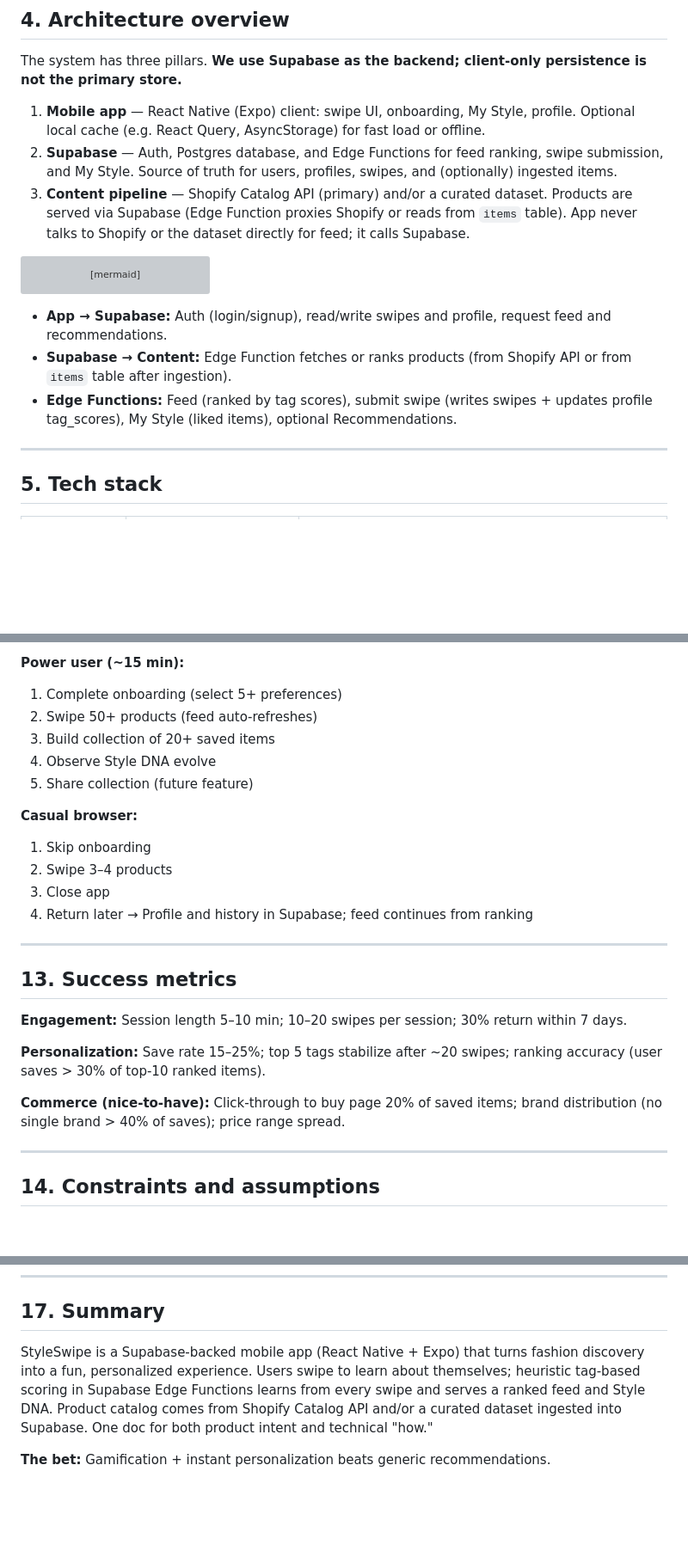
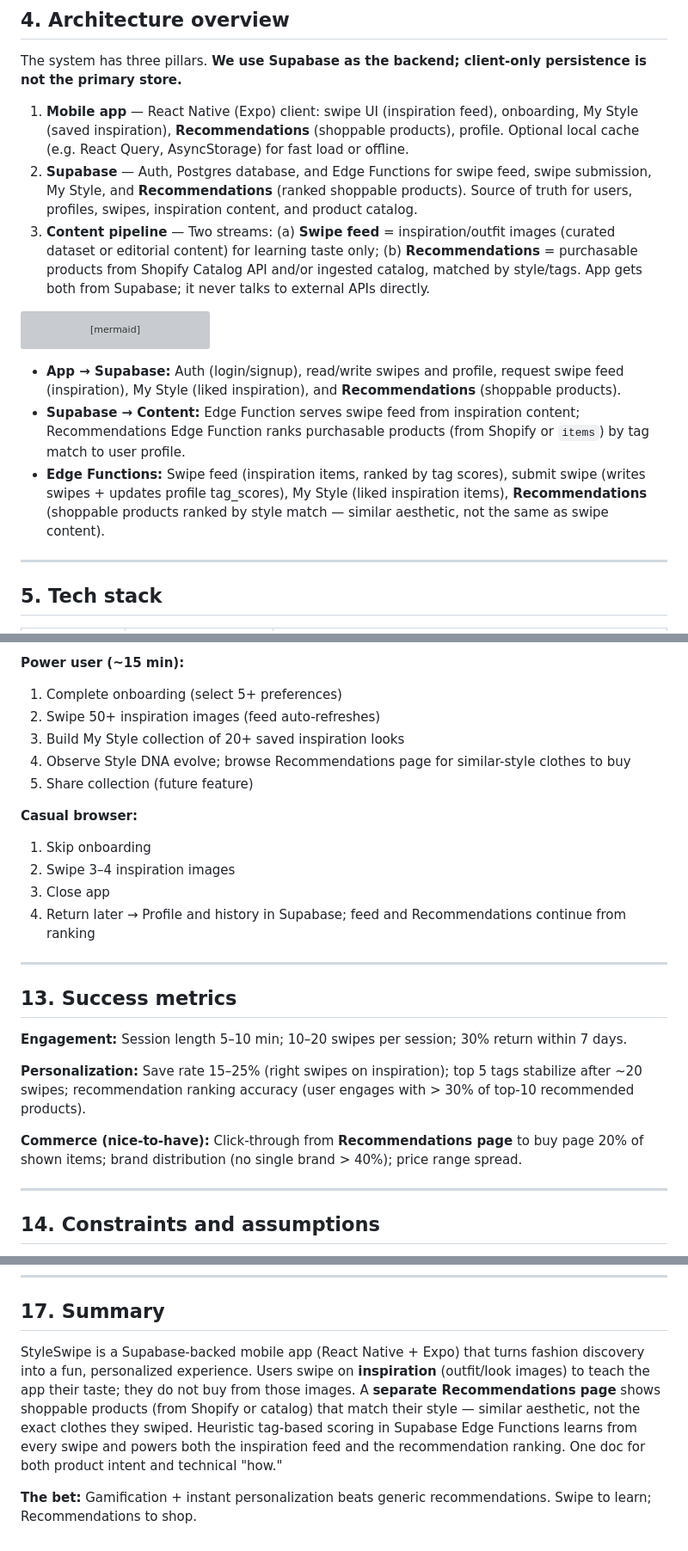
Before and after one commit to smithdb3/StyleSwipe, a Markdown page: highLevelDoc.md, 3 parts joined by grey strips. Shown at 86% size. GitHub-like rendering; blank space fills up the shorter version; grey boxes are pictures that could not be loaded.

````diff
--- a/highLevelDoc.md
+++ b/highLevelDoc.md
@@ -52,9 +50,9 @@ This document is the single source of truth for both **what** we're building and
 
 The system has three pillars. **We use Supabase as the backend; client-only persistence is not the primary store.**
 
-1. **Mobile app** — React Native (Expo) client: swipe UI, onboarding, My Style, profile. Optional local cache (e.g. React Query, AsyncStorage) for fast load or offline.
-2. **Supabase** — Auth, Postgres database, and Edge Functions for feed ranking, swipe submission, and My Style. Source of truth for users, profiles, swipes, and (optionally) ingested items.
-3. **Content pipeline** — Shopify Catalog API (primary) and/or a curated dataset. Products are served via Supabase (Edge Function proxies Shopify or reads from `items` table). App never talks to Shopify or the dataset directly for feed; it calls Supabase.
+1. **Mobile app** — React Native (Expo) client: swipe UI (inspiration feed), onboarding, My Style (saved inspiration), **Recommendations** (shoppable products), profile. Optional local cache (e.g. React Query, AsyncStorage) for fast load or offline.
+2. **Supabase** — Auth, Postgres database, and Edge Functions for swipe feed, swipe submission, My Style, and **Recommendations** (ranked shoppable products). Source of truth for users, profiles, swipes, inspiration content, and product catalog.
+3. **Content pipeline** — Two streams: (a) **Swipe feed** = inspiration/outfit images (curated dataset or editorial content) for learning taste only; (b) **Recommendations** = purchasable products from Shopify Catalog API and/or ingested catalog, matched by style/tags. App gets both from Supabase; it never talks to external APIs directly.
 
 ```mermaid
 flowchart LR
@@ -76,9 +74,9 @@ flowchart LR
   EF --> DB
 ```
 
-- **App → Supabase:** Auth (login/signup), read/write swipes and profile, request feed and recommendations.
-- **Supabase → Content:** Edge Function fetches or ranks products (from Shopify API or from `items` table after ingestion).
-- **Edge Functions:** Feed (ranked by tag scores), submit swipe (writes swipes + updates profile tag_scores), My Style (liked items), optional Recommendations.
+- **App → Supabase:** Auth (login/signup), read/write swipes and profile, request swipe feed (inspiration), My Style (liked inspiration), and **Recommendations** (shoppable products).
+- **Supabase → Content:** Edge Function serves swipe feed from inspiration content; Recommendations Edge Function ranks purchasable products (from Shopify or `items`) by tag match to user profile.
+- **Edge Functions:** Swipe feed (inspiration items, ranked by tag scores), submit swipe (writes swipes + updates profile tag_scores), My Style (liked inspiration items), **Recommendations** (shoppable products ranked by style match — similar aesthetic, not the same as swipe content).
 
 ---
 
@@ -246,16 +254,16 @@ Full request/response shapes can live in a separate API spec or in the repo.
 
 **Power user (~15 min):**
 1. Complete onboarding (select 5+ preferences)
-2. Swipe 50+ products (feed auto-refreshes)
-3. Build collection of 20+ saved items
-4. Observe Style DNA evolve
+2. Swipe 50+ inspiration images (feed auto-refreshes)
+3. Build My Style collection of 20+ saved inspiration looks
+4. Observe Style DNA evolve; browse Recommendations page for similar-style clothes to buy
 5. Share collection (future feature)
 
 **Casual browser:**
 1. Skip onboarding
-2. Swipe 3–4 products
+2. Swipe 3–4 inspiration images
 3. Close app
-4. Return later → Profile and history in Supabase; feed continues from ranking
+4. Return later → Profile and history in Supabase; feed and Recommendations continue from ranking
 
 ---
 
@@ -263,9 +271,9 @@ Full request/response shapes can live in a separate API spec or in the repo.
 
 **Engagement:** Session length 5–10 min; 10–20 swipes per session; 30% return within 7 days.
 
-**Personalization:** Save rate 15–25%; top 5 tags stabilize after ~20 swipes; ranking accuracy (user saves &gt; 30% of top-10 ranked items).
+**Personalization:** Save rate 15–25% (right swipes on inspiration); top 5 tags stabilize after ~20 swipes; recommendation ranking accuracy (user engages with &gt; 30% of top-10 recommended products).
 
-**Commerce (nice-to-have):** Click-through to buy page 20% of saved items; brand distribution (no single brand &gt; 40% of saves); price range spread.
+**Commerce (nice-to-have):** Click-through from **Recommendations page** to buy page 20% of shown items; brand distribution (no single brand &gt; 40%); price range spread.
 
 ---
 
@@ -304,6 +312,6 @@ Full request/response shapes can live in a separate API spec or in the repo.
 
 ## 17. Summary
 
-StyleSwipe is a Supabase-backed mobile app (React Native + Expo) that turns fashion discovery into a fun, personalized experience. Users swipe to learn about themselves; heuristic tag-based scoring in Supabase Edge Functions learns from every swipe and serves a ranked feed and Style DNA. Product catalog comes from Shopify Catalog API and/or a curated dataset ingested into Supabase. One doc for both product intent and technical "how."
+StyleSwipe is a Supabase-backed mobile app (React Native + Expo) that turns fashion discovery into a fun, personalized experience. Users swipe on **inspiration** (outfit/look images) to teach the app their taste; they do not buy from those images. A **separate Recommendations page** shows shoppable products (from Shopify or catalog) that match their style — similar aesthetic, not the exact clothes they swiped. Heuristic tag-based scoring in Supabase Edge Functions learns from every swipe and powers both the inspiration feed and the recommendation ranking. One doc for both product intent and technical "how."
 
-**The bet:** Gamification + instant personalization beats generic recommendations.
+**The bet:** Gamification + instant personalization beats generic recommendations. Swipe to learn; Recommendations to shop.
````
Also changed, not shown: other parts of highLevelDoc.md (+48 -40 lines).
